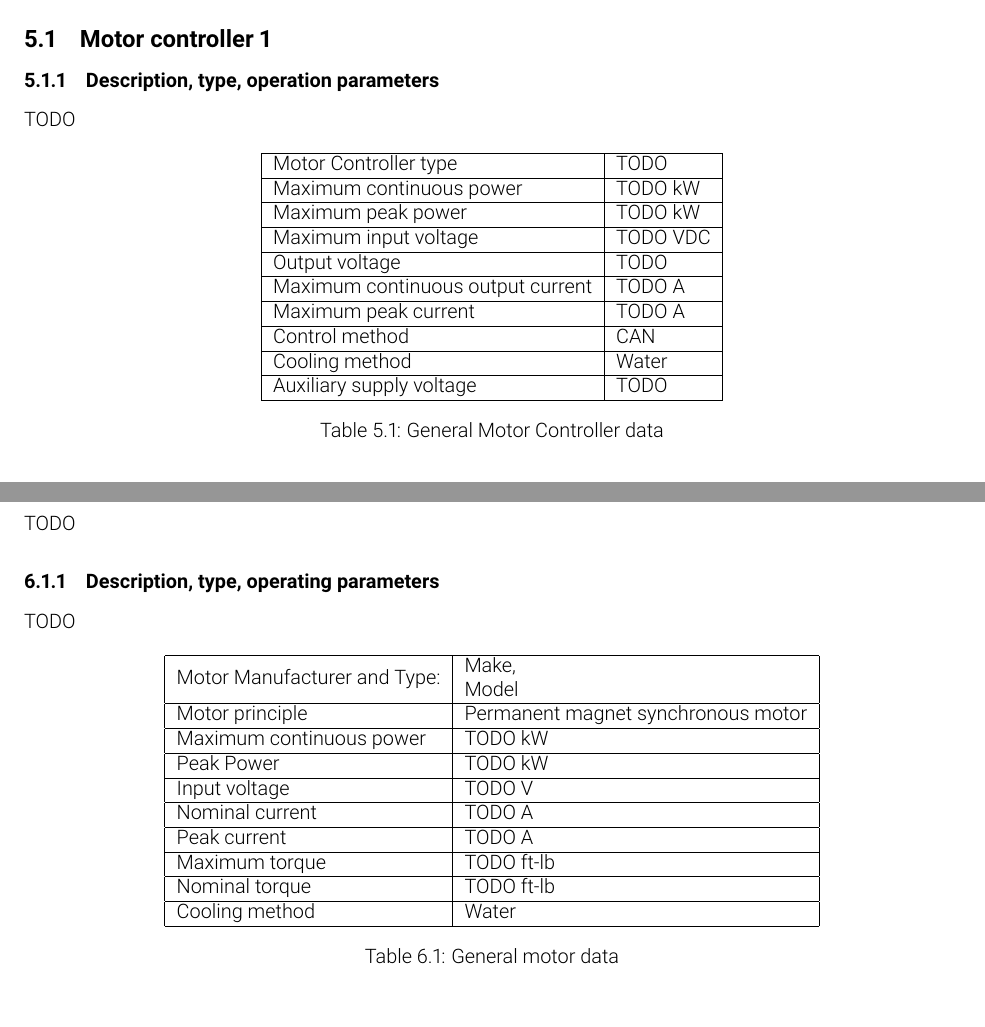
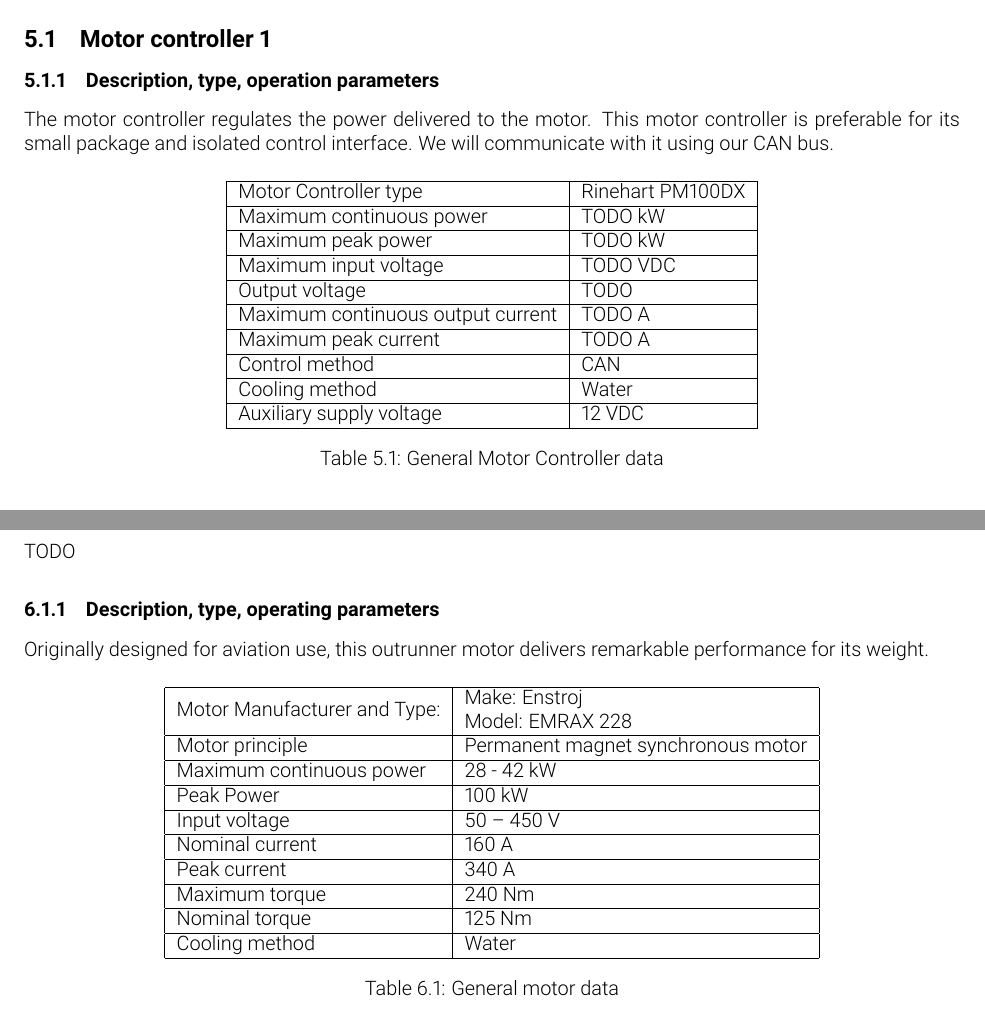
Before and after one commit to olin-electric-motorsports/ESF, a LaTeX document (esf_main.tex): two parts of pages 18 and 19 of 21, joined at a grey line, cut so that both start at the same text. Compiled offline with pdfLaTeX.

Commit message:
added info on motor and MC

```diff
--- a/esf_main.tex
+++ b/esf_main.tex
@@ -685,13 +685,14 @@
 \subsection{Motor controller 1}
 \subsubsection{Description, type, operation parameters}
 %Describe important functions; provide table with main parameters like resulting voltages->minimum, maximum, nominal, currents etc.
-TODO
+
+The motor controller regulates the power delivered to the motor. This motor controller is preferable for its small package and isolated control interface. We will communicate with it using our CAN bus.
 
 \begin{table}[H]
 	\centering
 	\begin{tabular}{|l|l|}
 	\hline
-	Motor Controller type & TODO \\ \hline
+	Motor Controller type & Rinehart PM100DX \\ \hline
 	Maximum continuous power & TODO kW \\ \hline
 	Maximum peak power & TODO kW \\ \hline
 	Maximum input voltage & TODO VDC \\ \hline
@@ -700,7 +701,7 @@
 	Maximum peak current & TODO A \\ \hline
 	Control method & CAN \\ \hline
 	Cooling method & Water \\ \hline
-	Auxiliary supply voltage & TODO \\ \hline
+	Auxiliary supply voltage & 12 VDC \\ \hline
 	\end{tabular}
 	\caption{General Motor Controller data}
 	\label{MC}
@@ -736,21 +737,21 @@
 
 \subsubsection{Description, type, operating parameters}
 %Describe the motor used, provide table with main parameters like resulting voltages->minimum, maximum, nominal, currents, resulting motor power, use figures to show important characteristics.
-TODO
+Originally designed for aviation use, this outrunner motor delivers remarkable performance for its weight.
 
 \begin{table}[H]
 	\centering
 	\begin{tabular}{|l|l|}
 	\hline
-	Motor Manufacturer and Type: & \begin{tabular}[c]{@{}l@{}}Make,\\ Model\end{tabular} \\ \hline
+	Motor Manufacturer and Type: & \begin{tabular}[c]{@{}l@{}}Make: Enstroj \\ Model: EMRAX 228\end{tabular} \\ \hline
 	Motor principle & Permanent magnet synchronous motor \\ \hline
-	Maximum continuous power & TODO kW \\ \hline
-	Peak Power & TODO kW \\ \hline
-	Input voltage & TODO V \\ \hline
-	Nominal current & TODO A \\ \hline
-	Peak current & TODO A \\ \hline
-	Maximum torque & TODO ft-lb \\ \hline
-	Nominal torque & TODO ft-lb \\ \hline
+	Maximum continuous power & 28 - 42 kW \\ \hline
+	Peak Power & 100 kW \\ \hline
+	Input voltage & 50 – 450 V \\ \hline
+	Nominal current & 160 A \\ \hline
+	Peak current & 340 A \\ \hline
+	Maximum torque & 240 Nm \\ \hline
+	Nominal torque & 125 Nm \\ \hline
 	Cooling method & Water \\ \hline
 	\end{tabular}
 	\caption{General motor data}
```
